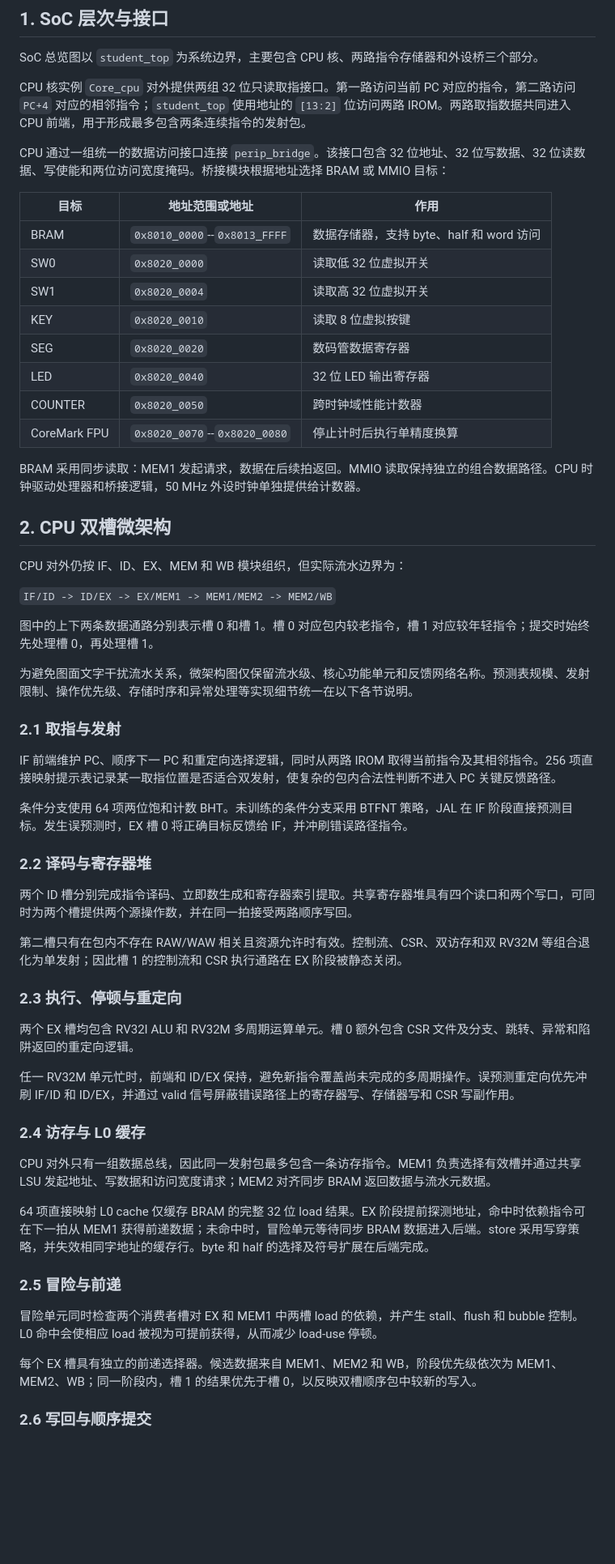
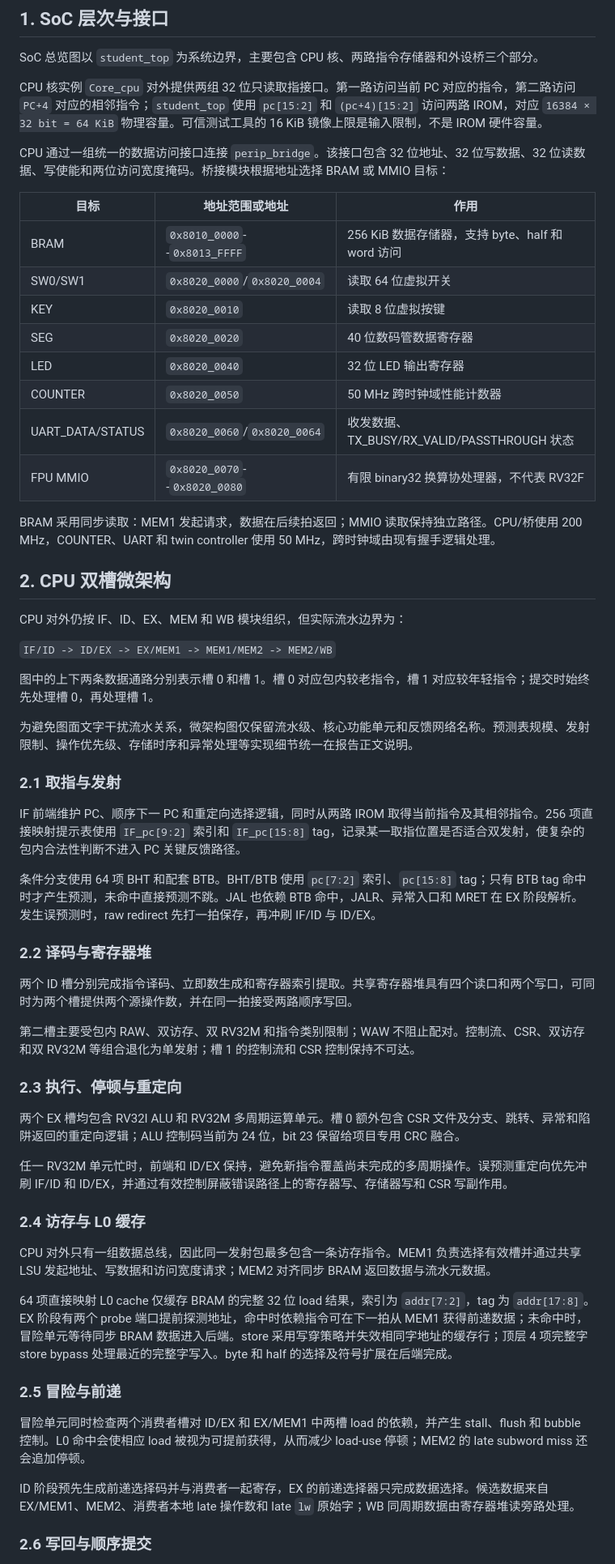
Before and after one commit to kas030/riscv-cpu, a Markdown page: docs/diagrams/cpu-architecture-explanation.md, the part around one of its changes. Shown at 81% size. Rendered like a GitHub page; blank space fills up the shorter version.

```diff
--- a/docs/diagrams/cpu-architecture-explanation.md
+++ b/docs/diagrams/cpu-architecture-explanation.md
@@ -6,22 +6,22 @@
 
 SoC 总览图以 `student_top` 为系统边界，主要包含 CPU 核、两路指令存储器和外设桥三个部分。
 
-CPU 核实例 `Core_cpu` 对外提供两组 32 位只读取指接口。第一路访问当前 PC 对应的指令，第二路访问 `PC+4` 对应的相邻指令；`student_top` 使用地址的 `[13:2]` 位访问两路 IROM。两路取指数据共同进入 CPU 前端，用于形成最多包含两条连续指令的发射包。
+CPU 核实例 `Core_cpu` 对外提供两组 32 位只读取指接口。第一路访问当前 PC 对应的指令，第二路访问 `PC+4` 对应的相邻指令；`student_top` 使用 `pc[15:2]` 和 `(pc+4)[15:2]` 访问两路 IROM，对应 `16384 × 32 bit = 64 KiB` 物理容量。可信测试工具的 16 KiB 镜像上限是输入限制，不是 IROM 硬件容量。
 
 CPU 通过一组统一的数据访问接口连接 `perip_bridge`。该接口包含 32 位地址、32 位写数据、32 位读数据、写使能和两位访问宽度掩码。桥接模块根据地址选择 BRAM 或 MMIO 目标：
 
 | 目标 | 地址范围或地址 | 作用 |
 |---|---|---|
-| BRAM | `0x8010_0000`--`0x8013_FFFF` | 数据存储器，支持 byte、half 和 word 访问 |
-| SW0 | `0x8020_0000` | 读取低 32 位虚拟开关 |
-| SW1 | `0x8020_0004` | 读取高 32 位虚拟开关 |
+| BRAM | `0x8010_0000`--`0x8013_FFFF` | 256 KiB 数据存储器，支持 byte、half 和 word 访问 |
+| SW0/SW1 | `0x8020_0000`/`0x8020_0004` | 读取 64 位虚拟开关 |
 | KEY | `0x8020_0010` | 读取 8 位虚拟按键 |
-| SEG | `0x8020_0020` | 数码管数据寄存器 |
+| SEG | `0x8020_0020` | 40 位数码管数据寄存器 |
 | LED | `0x8020_0040` | 32 位 LED 输出寄存器 |
-| COUNTER | `0x8020_0050` | 跨时钟域性能计数器 |
-| CoreMark FPU | `0x8020_0070`--`0x8020_0080` | 停止计时后执行单精度换算 |
+| COUNTER | `0x8020_0050` | 50 MHz 跨时钟域性能计数器 |
+| UART_DATA/STATUS | `0x8020_0060`/`0x8020_0064` | 收发数据、TX_BUSY/RX_VALID/PASSTHROUGH 状态 |
+| FPU MMIO | `0x8020_0070`--`0x8020_0080` | 有限 binary32 换算协处理器，不代表 RV32F |
 
-BRAM 采用同步读取：MEM1 发起请求，数据在后续拍返回。MMIO 读取保持独立的组合数据路径。CPU 时钟驱动处理器和桥接逻辑，50 MHz 外设时钟单独提供给计数器。
+BRAM 采用同步读取：MEM1 发起请求，数据在后续拍返回；MMIO 读取保持独立路径。CPU/桥使用 200 MHz，COUNTER、UART 和 twin controller 使用 50 MHz，跨时钟域由现有握手逻辑处理。
 
 ## 2. CPU 双槽微架构
 
@@ -31,37 +31,37 @@ CPU 对外仍按 IF、ID、EX、MEM 和 WB 模块组织，但实际流水边界
 
 图中的上下两条数据通路分别表示槽 0 和槽 1。槽 0 对应包内较老指令，槽 1 对应较年轻指令；提交时始终先处理槽 0，再处理槽 1。
 
-为避免图面文字干扰流水关系，微架构图仅保留流水级、核心功能单元和反馈网络名称。预测表规模、发射限制、操作优先级、存储时序和异常处理等实现细节统一在以下各节说明。
+为避免图面文字干扰流水关系，微架构图仅保留流水级、核心功能单元和反馈网络名称。预测表规模、发射限制、操作优先级、存储时序和异常处理等实现细节统一在报告正文说明。
 
 ### 2.1 取指与发射
 
-IF 前端维护 PC、顺序下一 PC 和重定向选择逻辑，同时从两路 IROM 取得当前指令及其相邻指令。256 项直接映射提示表记录某一取指位置是否适合双发射，使复杂的包内合法性判断不进入 PC 关键反馈路径。
+IF 前端维护 PC、顺序下一 PC 和重定向选择逻辑，同时从两路 IROM 取得当前指令及其相邻指令。256 项直接映射提示表使用 `IF_pc[9:2]` 索引和 `IF_pc[15:8]` tag，记录某一取指位置是否适合双发射，使复杂的包内合法性判断不进入 PC 关键反馈路径。
 
-条件分支使用 64 项两位饱和计数 BHT。未训练的条件分支采用 BTFNT 策略，JAL 在 IF 阶段直接预测目标。发生误预测时，EX 槽 0 将正确目标反馈给 IF，并冲刷错误路径指令。
+条件分支使用 64 项 BHT 和配套 BTB。BHT/BTB 使用 `pc[7:2]` 索引、`pc[15:8]` tag；只有 BTB tag 命中时才产生预测，未命中直接预测不跳。JAL 也依赖 BTB 命中，JALR、异常入口和 MRET 在 EX 阶段解析。发生误预测时，raw redirect 先打一拍保存，再冲刷 IF/ID 与 ID/EX。
 
 ### 2.2 译码与寄存器堆
 
 两个 ID 槽分别完成指令译码、立即数生成和寄存器索引提取。共享寄存器堆具有四个读口和两个写口，可同时为两个槽提供两个源操作数，并在同一拍接受两路顺序写回。
 
-第二槽只有在包内不存在 RAW/WAW 相关且资源允许时有效。控制流、CSR、双访存和双 RV32M 等组合退化为单发射；因此槽 1 的控制流和 CSR 执行通路在 EX 阶段被静态关闭。
+第二槽主要受包内 RAW、双访存、双 RV32M 和指令类别限制；WAW 不阻止配对。控制流、CSR、双访存和双 RV32M 等组合退化为单发射；槽 1 的控制流和 CSR 控制保持不可达。
 
 ### 2.3 执行、停顿与重定向
 
-两个 EX 槽均包含 RV32I ALU 和 RV32M 多周期运算单元。槽 0 额外包含 CSR 文件及分支、跳转、异常和陷阱返回的重定向逻辑。
+两个 EX 槽均包含 RV32I ALU 和 RV32M 多周期运算单元。槽 0 额外包含 CSR 文件及分支、跳转、异常和陷阱返回的重定向逻辑；ALU 控制码当前为 24 位，bit 23 保留给项目专用 CRC 融合。
 
-任一 RV32M 单元忙时，前端和 ID/EX 保持，避免新指令覆盖尚未完成的多周期操作。误预测重定向优先冲刷 IF/ID 和 ID/EX，并通过 valid 信号屏蔽错误路径上的寄存器写、存储器写和 CSR 写副作用。
+任一 RV32M 单元忙时，前端和 ID/EX 保持，避免新指令覆盖尚未完成的多周期操作。误预测重定向优先冲刷 IF/ID 和 ID/EX，并通过有效控制屏蔽错误路径上的寄存器写、存储器写和 CSR 写副作用。
 
 ### 2.4 访存与 L0 缓存
 
 CPU 对外只有一组数据总线，因此同一发射包最多包含一条访存指令。MEM1 负责选择有效槽并通过共享 LSU 发起地址、写数据和访问宽度请求；MEM2 对齐同步 BRAM 返回数据与流水元数据。
 
-64 项直接映射 L0 cache 仅缓存 BRAM 的完整 32 位 load 结果。EX 阶段提前探测地址，命中时依赖指令可在下一拍从 MEM1 获得前递数据；未命中时，冒险单元等待同步 BRAM 数据进入后端。store 采用写穿策略，并失效相同字地址的缓存行。byte 和 half 的选择及符号扩展在后端完成。
+64 项直接映射 L0 cache 仅缓存 BRAM 的完整 32 位 load 结果，索引为 `addr[7:2]`，tag 为 `addr[17:8]`。EX 阶段有两个 probe 端口提前探测地址，命中时依赖指令可在下一拍从 MEM1 获得前递数据；未命中时，冒险单元等待同步 BRAM 数据进入后端。store 采用写穿策略并失效相同字地址的缓存行；顶层 4 项完整字 store bypass 处理最近的完整字写入。byte 和 half 的选择及符号扩展在后端完成。
 
 ### 2.5 冒险与前递
 
-冒险单元同时检查两个消费者槽对 EX 和 MEM1 中两槽 load 的依赖，并产生 stall、flush 和 bubble 控制。L0 命中会使相应 load 被视为可提前获得，从而减少 load-use 停顿。
+冒险单元同时检查两个消费者槽对 ID/EX 和 EX/MEM1 中两槽 load 的依赖，并产生 stall、flush 和 bubble 控制。L0 命中会使相应 load 被视为可提前获得，从而减少 load-use 停顿；MEM2 的 late subword miss 还会追加停顿。
 
-每个 EX 槽具有独立的前递选择器。候选数据来自 MEM1、MEM2 和 WB，阶段优先级依次为 MEM1、MEM2、WB；同一阶段内，槽 1 的结果优先于槽 0，以反映双槽顺序包中较新的写入。
+ID 阶段预先生成前递选择码并与消费者一起寄存，EX 的前递选择器只完成数据选择。候选数据来自 EX/MEM1、MEM2、消费者本地 late 操作数和 late `lw` 原始字；WB 同周期数据由寄存器堆读旁路处理。
 
 ### 2.6 写回与顺序提交
 
```
Also changed, not shown: other parts of docs/diagrams/cpu-architecture-explanation.md (+3 -4 lines), docs/technical-report.md (+274 -295 lines), docs/assets/cpu-core-microarchitecture.png, docs/assets/cpu-soc-overview.png, 3 other files.
